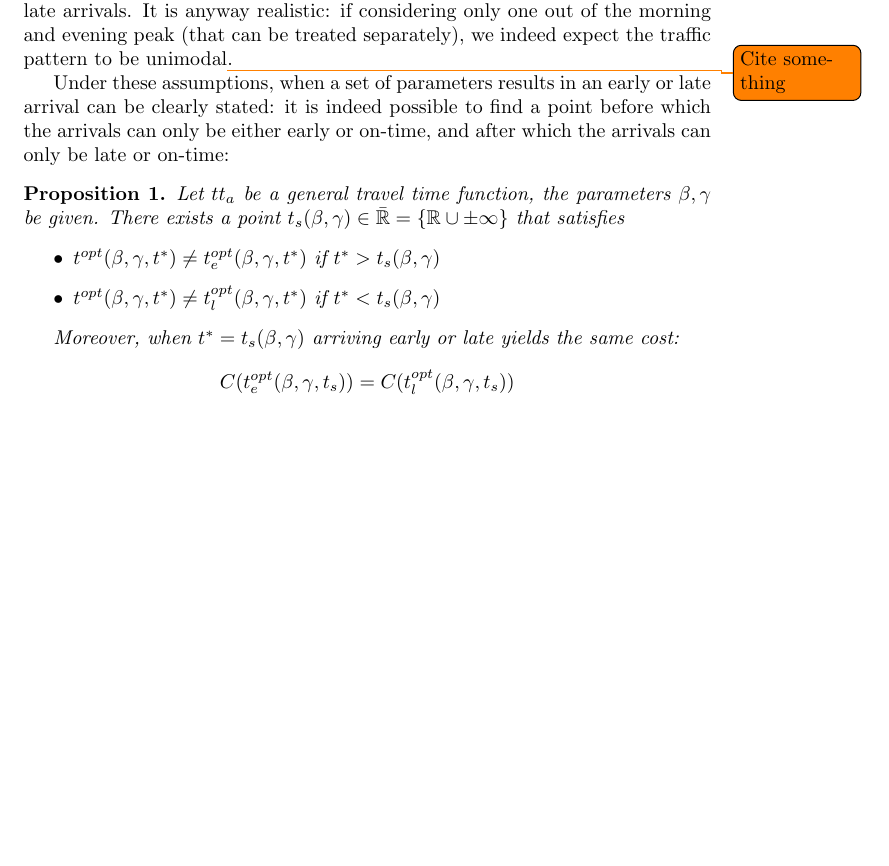
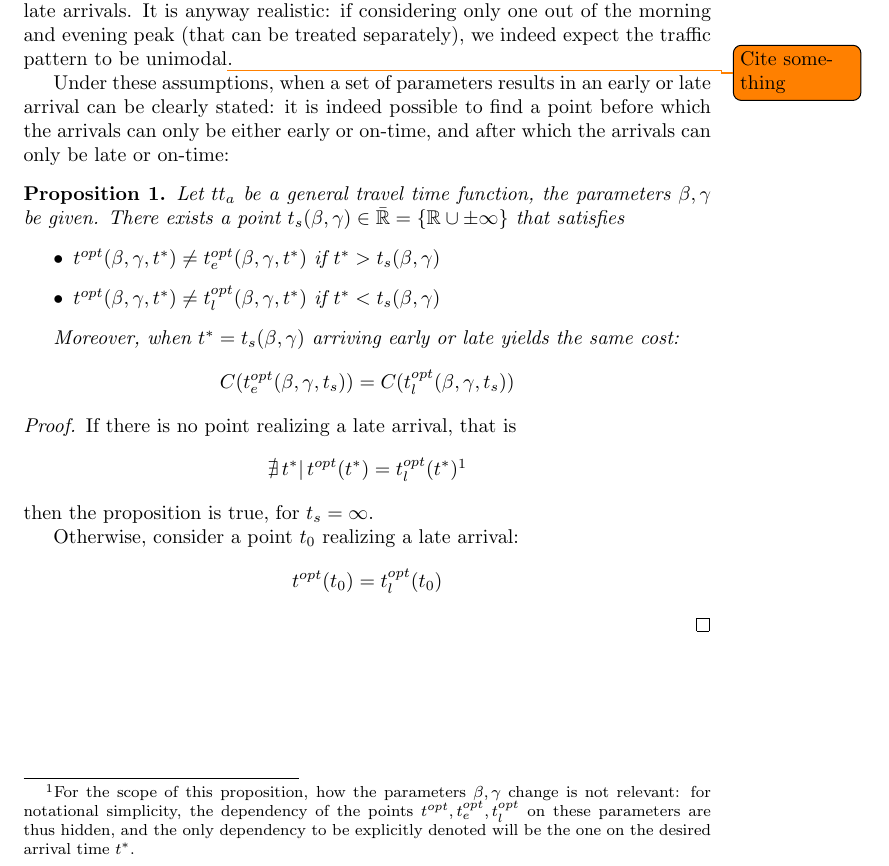
Before and after one commit to Piripuz/inverting-departure-paper, a LaTeX document (main.tex, which reads Sections/Theory.tex): part of page 7 of 7, cut so that both start at the same text, the shorter picture padded with empty space. Compiled offline with pdfLaTeX.

Commit message:
First part of proof

```diff
--- a/Sections/Theory.tex
+++ b/Sections/Theory.tex
@@ -348,6 +348,24 @@ and after which the arrivals can only be late or on-time:
     C(t_e^{opt}(\beta, \gamma, t_s)) = C(t_l^{opt}(\beta, \gamma, t_s))
   \end{equation*}
 \end{prop}
+\begin{proof}
+
+
+  % To prove the first part of the proposition,
+  % it is enough to show that if
+  If there is no point realizing a late arrival, that is
+  \begin{equation*}
+    \nexists\, t^* |\, t^{opt}(t^*) = t_l^{opt}(t^*)\footnote{For the scope of this proposition, how the parameters \(\beta, \gamma\) change is not relevant:
+  for notational simplicity, the dependency of the points \(t^{opt}, t_e^{opt}, t_l^{opt}\) on these parameters are thus hidden,
+  and the only dependency to be explicitly denoted will be the one on the desired arrival time \(t^*\).}
+  \end{equation*}
+  then the proposition is true, for \(t_s = \infty\).
+
+  Otherwise, consider a point \(t_0\) realizing a late arrival:
+  \begin{equation*}
+    t^{opt}(t_0) = t_l^{opt}(t_0)
+  \end{equation*}
+\end{proof}
 %%% Local Variables:
 %%% mode: LaTeX
 %%% TeX-master: "../main"
```
